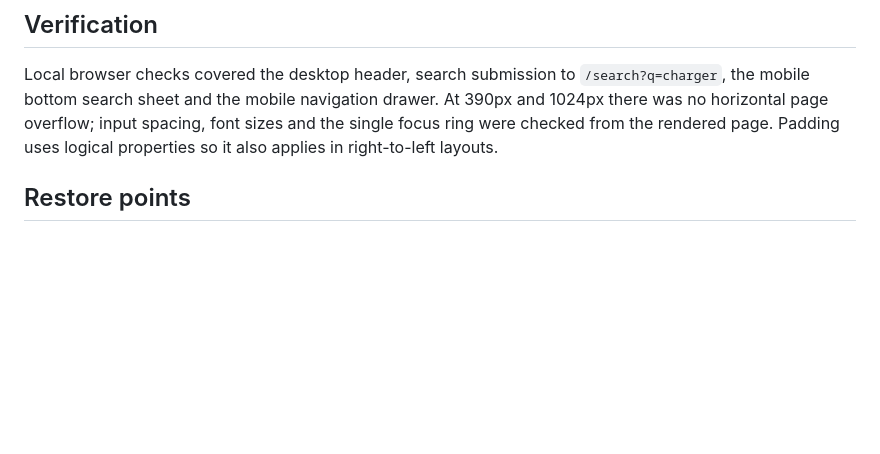
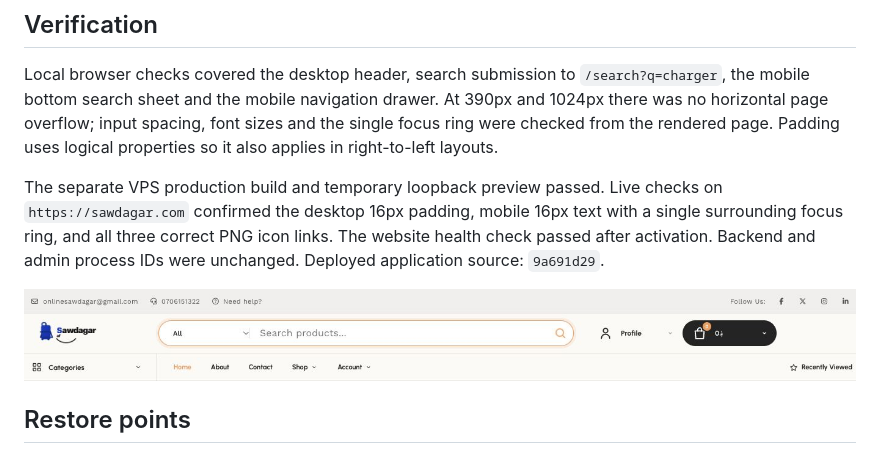
Before and after one commit to Niaz-M-Doostyar/Easyvate_ECommerce_Sawdagar, a Markdown page: docs/website-search-logo-20261107.md, the part around the change. Drawn GitHub-style; pictures changed too: docs/assets/website-search-logo-20261107.jpg (added); blank space fills up the shorter version.

Commit message:
Record live storefront search and logo verification

```diff
--- a/docs/website-search-logo-20261107.md
+++ b/docs/website-search-logo-20261107.md
@@ -20,6 +20,14 @@ Local browser checks covered the desktop header, search submission to
 drawer. At 390px and 1024px there was no horizontal page overflow; input spacing,
 font sizes and the single focus ring were checked from the rendered page.
 Padding uses logical properties so it also applies in right-to-left layouts.
+
+The separate VPS production build and temporary loopback preview passed. Live
+checks on `https://sawdagar.com` confirmed the desktop 16px padding, mobile 16px
+text with a single surrounding focus ring, and all three correct PNG icon links.
+The website health check passed after activation. Backend and admin process IDs
+were unchanged. Deployed application source: `9a691d29`.
+
+![Live website header after the fix](assets/website-search-logo-20261107.jpg)
 
 ## Restore points
 
```
